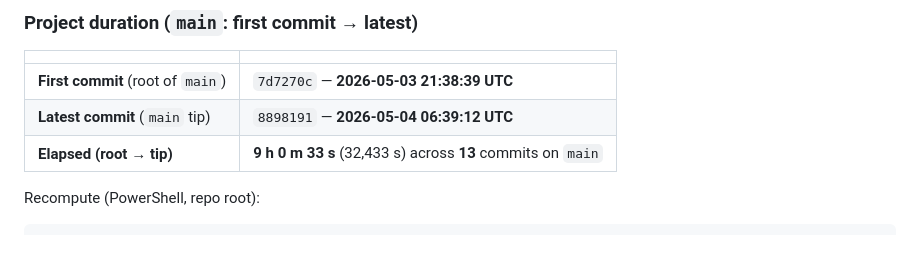
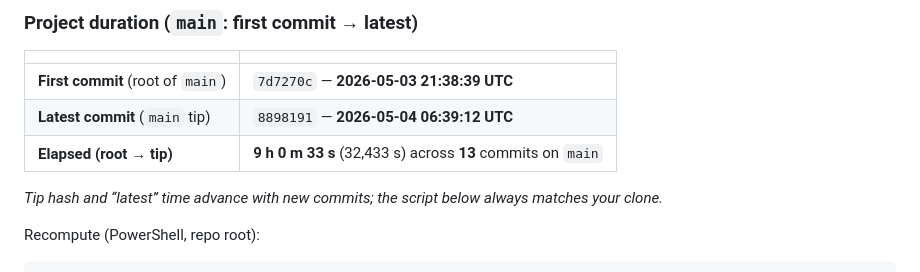
Before and after one commit to Aivar-sanjeev/Technical-Interview-Agent, a Markdown page: README.md, the part around the change. Drawn GitHub-style; blank space fills up the shorter version.

Commit message:
docs: footnote on project duration snapshot vs clone
Co-authored-by: Cursor <cursoragent@cursor.com>

````diff
--- a/README.md
+++ b/README.md
@@ -78,6 +78,8 @@ Also served statically at **http://127.0.0.1:8840/samples/evaluation_sample.json
 | **Latest commit** (`main` tip) | `8898191` — **2026-05-04 06:39:12 UTC** |
 | **Elapsed (root → tip)** | **9 h 0 m 33 s** (32,433 s) across **13** commits on `main` |
 
+*Tip hash and “latest” time advance with new commits; the script below always matches your clone.*
+
 Recompute (PowerShell, repo root):
 
 ```powershell
````
